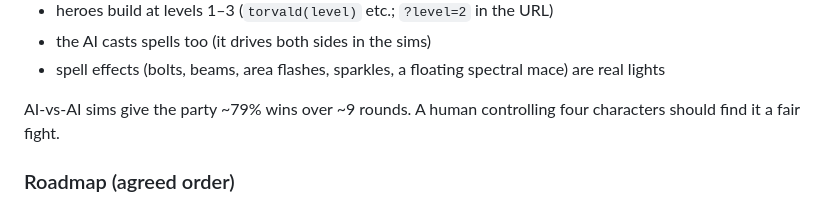
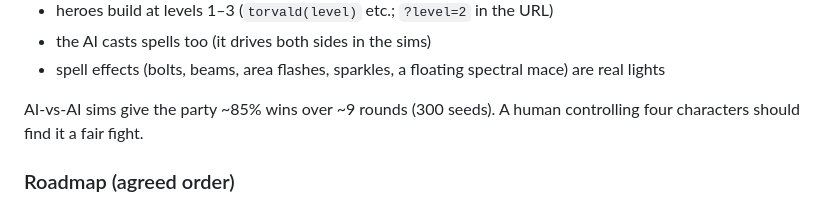
Before and after one commit to Malkefjes/dnd-game, a Markdown page: CLAUDE.md, the part around the change. GitHub-like rendering.

Commit message:
Docs: balance figure from the full 300-seed sim
Co-Authored-By: Claude Opus 5.5 <noreply@anthropic.com>
Claude-Session: https://claude.ai/code/session_018ASVEikqXJ1dumt29PbdTt

```diff
--- a/CLAUDE.md
+++ b/CLAUDE.md
@@ -41,7 +41,7 @@ Grukk the Goblin Boss, 4 Goblin Warriors (2 with bows), 2 Goblin Minions and 3 H
 - the AI casts spells too (it drives both sides in the sims)
 - spell effects (bolts, beams, area flashes, sparkles, a floating spectral mace) are real lights
 
-AI-vs-AI sims give the party ~79% wins over ~9 rounds. A human controlling four characters should find it a fair fight.
+AI-vs-AI sims give the party ~85% wins over ~9 rounds (300 seeds). A human controlling four characters should find it a fair fight.
 
 ### Roadmap (agreed order)
 
```
